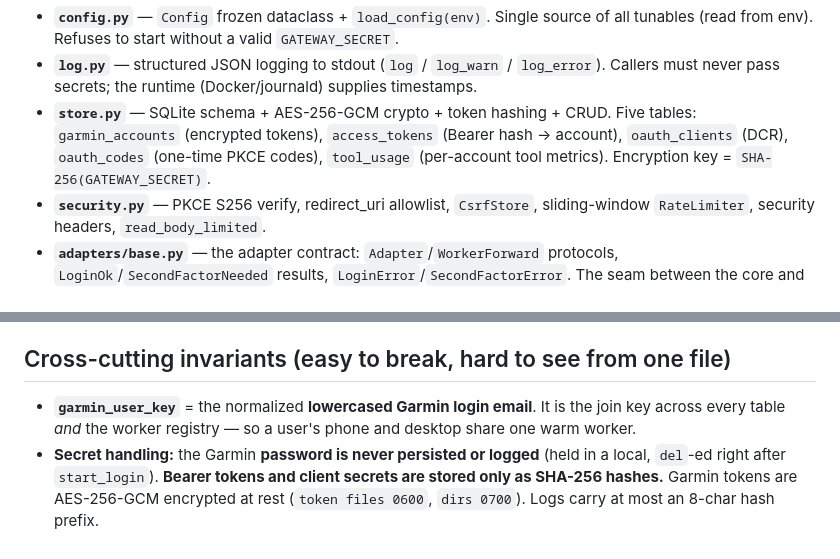
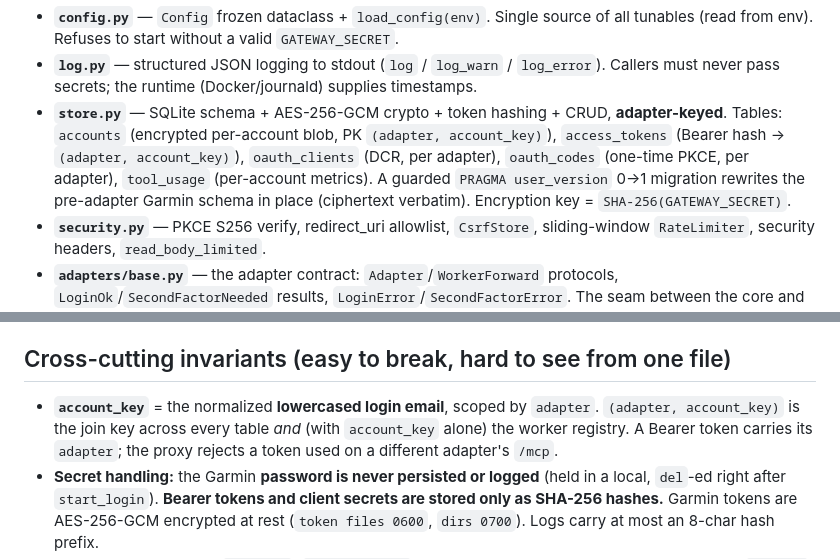
Before and after one commit to JustinMist/missingmcp, a Markdown page: CLAUDE.md, 2 parts joined by grey strips. Drawn GitHub-style.

Commit message:
docs: adapter-keyed store in CLAUDE.md module map + invariants

```diff
--- a/CLAUDE.md
+++ b/CLAUDE.md
@@ -53,7 +53,7 @@ Modules (`src/garmin_gateway/`), in dependency order — each has one responsibi
 
 - **`config.py`** — `Config` frozen dataclass + `load_config(env)`. Single source of all tunables (read from env). Refuses to start without a valid `GATEWAY_SECRET`.
 - **`log.py`** — structured JSON logging to stdout (`log` / `log_warn` / `log_error`). Callers must never pass secrets; the runtime (Docker/journald) supplies timestamps.
-- **`store.py`** — SQLite schema + AES-256-GCM crypto + token hashing + CRUD. Five tables: `garmin_accounts` (encrypted tokens), `access_tokens` (Bearer hash → account), `oauth_clients` (DCR), `oauth_codes` (one-time PKCE codes), `tool_usage` (per-account tool metrics). Encryption key = `SHA-256(GATEWAY_SECRET)`.
+- **`store.py`** — SQLite schema + AES-256-GCM crypto + token hashing + CRUD, **adapter-keyed**. Tables: `accounts` (encrypted per-account blob, PK `(adapter, account_key)`), `access_tokens` (Bearer hash → `(adapter, account_key)`), `oauth_clients` (DCR, per adapter), `oauth_codes` (one-time PKCE, per adapter), `tool_usage` (per-account metrics). A guarded `PRAGMA user_version` 0→1 migration rewrites the pre-adapter Garmin schema in place (ciphertext verbatim). Encryption key = `SHA-256(GATEWAY_SECRET)`.
 - **`security.py`** — PKCE S256 verify, redirect_uri allowlist, `CsrfStore`, sliding-window `RateLimiter`, security headers, `read_body_limited`.
 - **`adapters/base.py`** — the adapter contract: `Adapter`/`WorkerForward` protocols, `LoginOk`/`SecondFactorNeeded` results, `LoginError`/`SecondFactorError`. The seam between the core and upstream services (spec 2026-07-05).
 - **`adapters/garmin/`** — `login.py` is the thin `garminconnect` wrapper (`start_login` MFA-aware with transient-block retry, `resume_login`, `verify_tokens`); `GarminAdapter` owns form-field names, error copy, account-key normalization and the second-factor state; `GarminWorkerForward` owns the worker CLI/env contract + token materialization. Registry: `adapters.build_adapters(config)`.
@@ -64,7 +64,7 @@ Modules (`src/garmin_gateway/`), in dependency order — each has one responsibi
 
 ## Cross-cutting invariants (easy to break, hard to see from one file)
 
-- **`garmin_user_key`** = the normalized **lowercased Garmin login email**. It is the join key across every table *and* the worker registry — so a user's phone and desktop share one warm worker.
+- **`account_key`** = the normalized **lowercased login email**, scoped by `adapter`. `(adapter, account_key)` is the join key across every table *and* (with `account_key` alone) the worker registry. A Bearer token carries its `adapter`; the proxy rejects a token used on a different adapter's `/mcp`.
 - **Secret handling:** the Garmin **password is never persisted or logged** (held in a local, `del`-ed right after `start_login`). **Bearer tokens and client secrets are stored only as SHA-256 hashes.** Garmin tokens are AES-256-GCM encrypted at rest (`token files 0600`, `dirs 0700`). Logs carry at most an 8-char hash prefix.
 - **Verify-then-persist:** in `oauth.py`, `verify_tokens` is the only "expectedly failing" step and gates `_finish` (which does upsert + code-mint + redirect) on **every** authorize path. A login/verify failure re-renders the form; a wrong MFA code re-prompts. Don't move `verify_tokens` back into `_finish`.
 - **PKCE S256 only** (`plain` rejected); **`redirect_uri` exact-match allowlist** enforced on `authorize_get`, the login branch *and* the MFA branch of `authorize_post`, and at `/token`.
```
